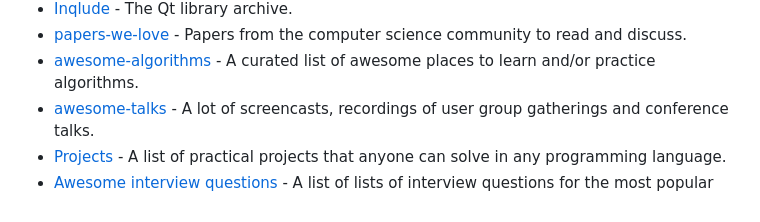
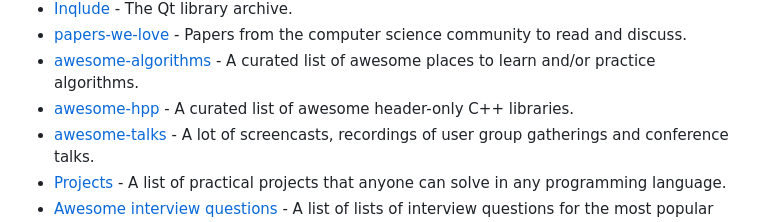
Before and after one commit to fffaraz/awesome-cpp, a Markdown page: README.md, the part around the change. GitHub-like rendering.

Commit message:
Add awesome-hpp list
Closes https://github.com/fffaraz/awesome-cpp/issues/1053.

```diff
--- a/README.md
+++ b/README.md
@@ -1302,6 +1302,7 @@ A curated list of awesome C++ (or C) frameworks, libraries, resources, and shiny
 * [Inqlude](http://inqlude.org/) - The Qt library archive.
 * [papers-we-love](https://github.com/papers-we-love/papers-we-love) - Papers from the computer science community to read and discuss.
 * [awesome-algorithms](https://github.com/tayllan/awesome-algorithms) - A curated list of awesome places to learn and/or practice algorithms.
+* [awesome-hpp](https://github.com/p-ranav/awesome-hpp) - A curated list of awesome header-only C++ libraries.
 * [awesome-talks](https://github.com/JanVanRyswyck/awesome-talks) - A lot of screencasts, recordings of user group gatherings and conference talks.
 * [Projects](https://github.com/karan/Projects) - A list of practical projects that anyone can solve in any programming language.
 * [Awesome interview questions](https://github.com/MaximAbramchuck/awesome-interviews) - A list of lists of interview questions for the most popular technologies, including C and C++.
```
